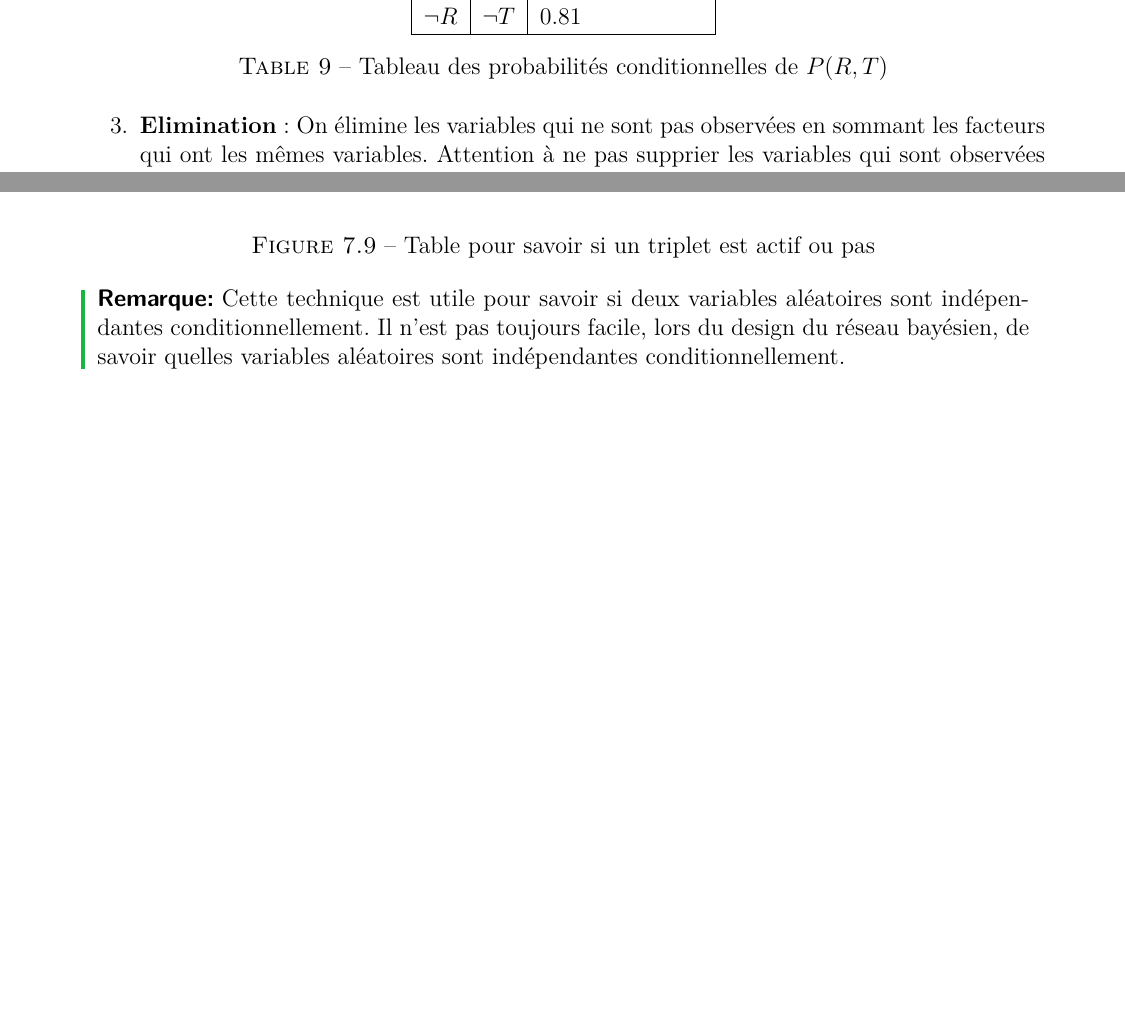
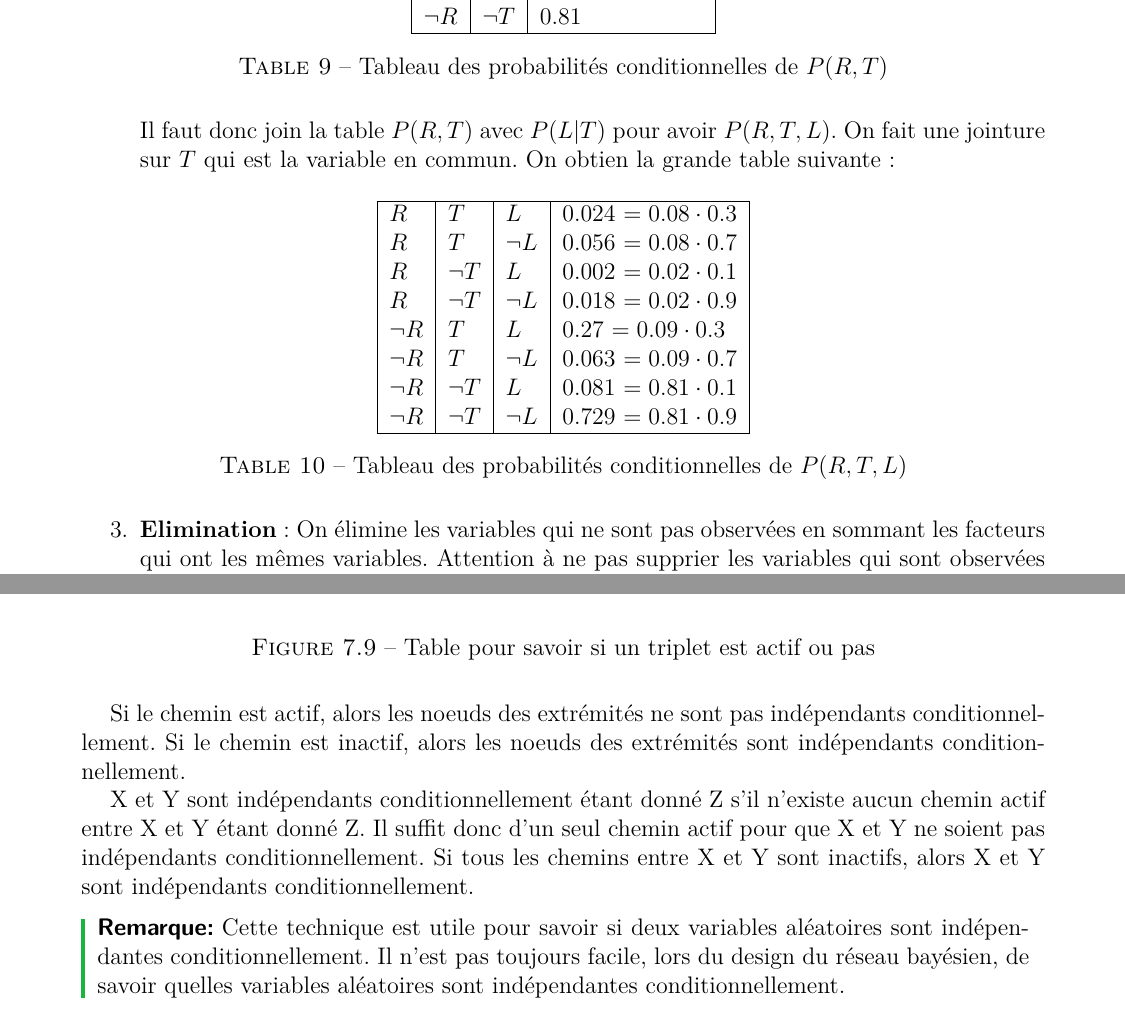
Before and after one commit to callhc/syntheseF311, a LaTeX document (main.tex, which reads sections/07.bayesianNetworks.tex): two parts of pages 33 and 35 of 56 before the commit and two parts of pages 33 and 35 of 59 after it, joined at a grey line, cut so that both start at the same text, the shorter picture padded with empty space. Compiled offline with pdfLaTeX.

Commit message:
More precise about Bayesian network + d-separation

```diff
--- a/sections/07.bayesianNetworks.tex
+++ b/sections/07.bayesianNetworks.tex
@@ -287,6 +287,25 @@ Voici la procèdure pour calculer une probabilité marginale avec l'inférence p
             \caption{Tableau des probabilités conditionnelles de $P(R, T)$}
             \label{tab:rt}
         \end{table}
+        Il faut donc join la table $P(R, T)$ avec $P(L | T)$ pour avoir $P(R, T, L)$. On fait une jointure sur $T$ qui est la variable en commun.
+        On obtien la grande table suivante:
+        \begin{table}[H]
+            \centering
+            \begin{tabular}{|l|l|l|l|}
+                \hline
+                $R$ & $T$ & $L$ & 0.024 $= 0.08 \cdot 0.3$ \\
+                $R$ & $T$ & $\neg L$ & 0.056 $= 0.08 \cdot 0.7$\\
+                $R$ & $\neg T$ & $L$ & 0.002 $= 0.02 \cdot 0.1$\\
+                $R$ & $\neg T$ & $\neg L$ & 0.018 $= 0.02 \cdot 0.9$\\
+                $\neg R$ & $T$ & $L$ & 0.27 $= 0.09 \cdot 0.3$\\
+                $\neg R$ & $T$ & $\neg L$ & 0.063 $= 0.09 \cdot 0.7$\\
+                $\neg R$ & $\neg T$ & $L$ & 0.081 $= 0.81 \cdot 0.1$\\
+                $\neg R$ & $\neg T$ & $\neg L$ & 0.729 $= 0.81 \cdot 0.9$\\
+                \hline
+            \end{tabular}
+            \caption{Tableau des probabilités conditionnelles de $P(R, T, L)$}
+            \label{tab:rtl}
+        \end{table}
     \item \textbf{Elimination}: On élimine les variables qui ne sont pas observées en sommant les facteurs qui ont les mêmes variables.
         Attention à ne pas supprier les variables qui sont observées ou bien celle qui nous intéresse.
         On élimine jusqu'a ce qu'il nous reste que la variable dont on veut calculer la probabilité.
@@ -306,3 +350,7 @@ Voici la procèdure pour calculer une probabilité marginale avec l'inférence p
+            \label{tab:l}
+        \end{table}
+
+
 
 
 \end{enumerate}
@@ -380,3 +428,9 @@ on normalise le résultat en divisant par la somme des probabilités.
     \caption{Table pour savoir si un triplet est actif ou pas}\label{fig:triplet}
 \end{figure}
 
+Si le chemin est actif, alors les noeuds des extrémités ne sont pas indépendants conditionnellement.
+Si le chemin est inactif, alors les noeuds des extrémités sont indépendants conditionnellement.
+
+X et Y sont indépendants conditionnellement étant donné Z s'il n'existe aucun chemin actif entre X et Y étant donné Z.
+Il suffit donc d'un seul chemin actif pour que X et Y ne soient pas indépendants conditionnellement.
+Si tous les chemins entre X et Y sont inactifs, alors X et Y sont indépendants conditionnellement.
```
Also changed, not shown: main.tex (+4 -0 lines), pictures/markovblanckets.png (added), sections/07.bayesianNetworks.tex (42 more changed lines).
